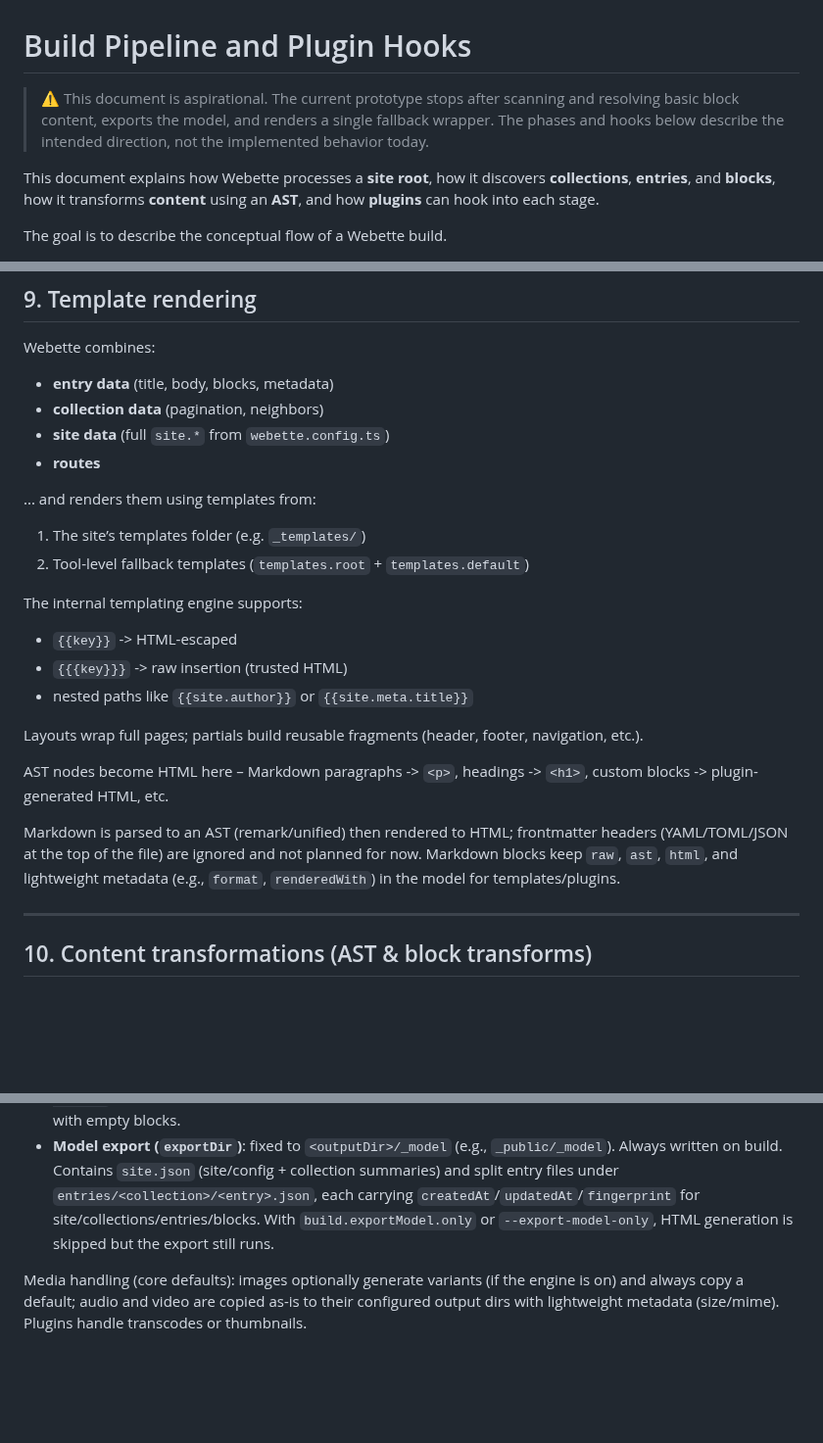
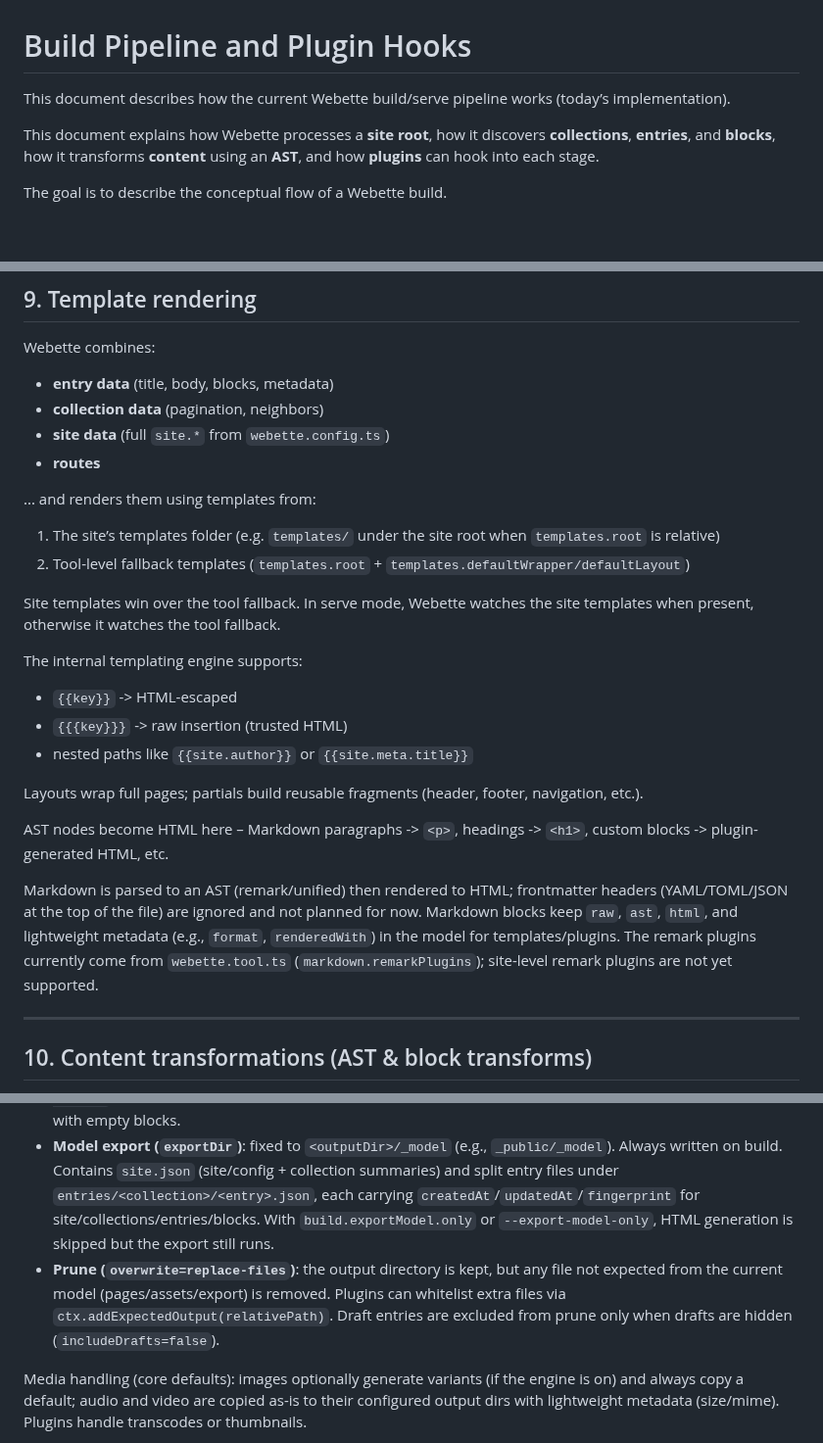
Before and after one commit to ArtwoXYZ/webette, a Markdown page: docs/build-pipeline-and-hooks.md, 3 parts joined by grey strips. Shown at 98% size. GitHub-like rendering; blank space fills up the shorter version.

Commit message:
docs(build): align pipeline doc with current  implementation

```diff
--- a/docs/build-pipeline-and-hooks.md
+++ b/docs/build-pipeline-and-hooks.md
@@ -1,6 +1,6 @@
 # Build Pipeline and Plugin Hooks
 
-> ⚠️ This document is aspirational. The current prototype stops after scanning and resolving basic block content, exports the model, and renders a single fallback wrapper. The phases and hooks below describe the intended direction, not the implemented behavior today.
+This document describes how the current Webette build/serve pipeline works (today’s implementation).
 
 This document explains how Webette processes a **site root**, how it discovers **collections**, **entries**, and **blocks**, how it transforms **content** using an **AST**, and how **plugins** can hook into each stage.
 
@@ -145,8 +145,10 @@ Webette combines:
 
 ... and renders them using templates from:
 
-1. The site’s templates folder (e.g. `_templates/`)
-2. Tool-level fallback templates (`templates.root` + `templates.default`)
+1. The site’s templates folder (e.g. `templates/` under the site root when `templates.root` is relative)
+2. Tool-level fallback templates (`templates.root` + `templates.defaultWrapper/defaultLayout`)
+
+Site templates win over the tool fallback. In serve mode, Webette watches the site templates when present, otherwise it watches the tool fallback.
 
 The internal templating engine supports:
 
@@ -158,7 +160,7 @@ Layouts wrap full pages; partials build reusable fragments (header, footer, navi
 
 AST nodes become HTML here – Markdown paragraphs -> `<p>`, headings -> `<h1>`, custom blocks -> plugin-generated HTML, etc.
 
-Markdown is parsed to an AST (remark/unified) then rendered to HTML; frontmatter headers (YAML/TOML/JSON at the top of the file) are ignored and not planned for now. Markdown blocks keep `raw`, `ast`, `html`, and lightweight metadata (e.g., `format`, `renderedWith`) in the model for templates/plugins.
+Markdown is parsed to an AST (remark/unified) then rendered to HTML; frontmatter headers (YAML/TOML/JSON at the top of the file) are ignored and not planned for now. Markdown blocks keep `raw`, `ast`, `html`, and lightweight metadata (e.g., `format`, `renderedWith`) in the model for templates/plugins. The remark plugins currently come from `webette.tool.ts` (`markdown.remarkPlugins`); site-level remark plugins are not yet supported.
 
 ---
 
@@ -236,6 +238,7 @@ Generated HTML and assets are written to the folder defined by `build.outputDirN
 
 - **Build output (`outputDir`)**: `<site root>/<build.outputDirName>` (default `_public`). Contains generated `index.html` per entry and media assets under `assets/images|audio|video`. Ignored names (e.g. `.webette`, `_public`, custom patterns) follow tool configuration rules. When `readContent=false` (e.g., `--skip-content`), resolvers are short-circuited: no file is read, no asset is copied or generated, pages are rendered with empty blocks.
 - **Model export (`exportDir`)**: fixed to `<outputDir>/_model` (e.g., `_public/_model`). Always written on build. Contains `site.json` (site/config + collection summaries) and split entry files under `entries/<collection>/<entry>.json`, each carrying `createdAt`/`updatedAt`/`fingerprint` for site/collections/entries/blocks. With `build.exportModel.only` or `--export-model-only`, HTML generation is skipped but the export still runs.
+- **Prune (`overwrite=replace-files`)**: the output directory is kept, but any file not expected from the current model (pages/assets/export) is removed. Plugins can whitelist extra files via `ctx.addExpectedOutput(relativePath)`. Draft entries are excluded from prune only when drafts are hidden (`includeDrafts=false`).
 
 Media handling (core defaults): images optionally generate variants (if the engine is on) and always copy a default; audio and video are copied as-is to their configured output dirs with lightweight metadata (size/mime). Plugins handle transcodes or thumbnails.
 
```
Also changed, not shown: other parts of docs/build-pipeline-and-hooks.md (+1 -0 lines).
